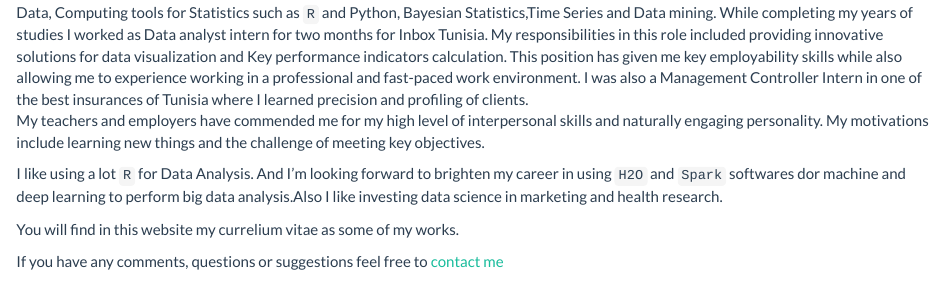
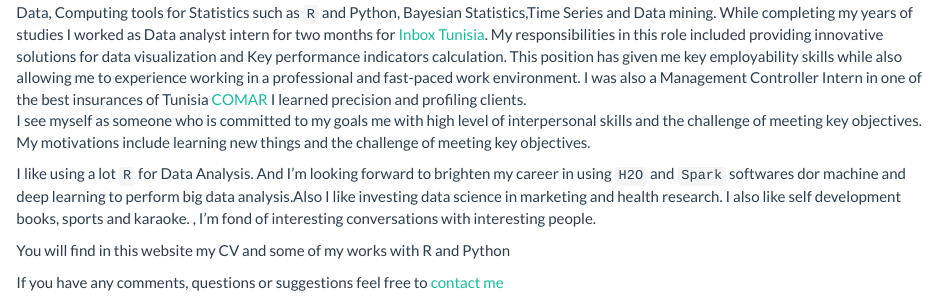
Before and after one commit to widedhamza/widedhamza.github.io, an R Markdown document (index.Rmd): the page in a window 1100 px wide, from 190 px down. Rendered offline with R 4.5, knitr and Pandoc, with nearby package versions.

Commit message:
Fifth push

```diff
--- a/_site.yml
+++ b/_site.yml
@@ -25,7 +25,7 @@ navbar:
       href: https://www.linkedin.com/in/wided-hamza/
     - text: "GitHub"
       icon: fa-github
-      href: https://github.com/widedhamza      # CHANGE HERE
+      href: https://github.com/widedhamza
 output:
   html_document:
     theme: flatly
--- a/index.Rmd
+++ b/index.Rmd
@@ -4,12 +4,12 @@ title: "Welcome to my website!"
 <img src="images/wided.jpg" style="width:35%; border:1px solid; margin-right: 20px" align="left">
 
 Hello , I'm Wided Hamza, I'm a 24 years old student in statistics and Data Science at [University of Carthage](http://www.ucar.rnu.tn/En/). I'm studying at the [*Ecole Supérieure de la Statistique et de l'Analyse de l'Information*](http://www.essai.rnu.tn/accueil.htm)  several data science courses: Big Data, Computing tools for Statistics such as `R` and Python, Bayesian Statistics,Time Series and Data mining.
-While completing my years of studies I worked as Data analyst intern for two months for Inbox Tunisia. My responsibilities in this role included providing innovative solutions for data visualization and Key performance indicators calculation. This position has given me key employability skills while also allowing me to experience working in a professional and fast-paced work environment. I was also a Management Controller Intern in one of the best insurances of Tunisia where I learned precision and profiling of clients.
-My teachers and employers have commended me for my high level of interpersonal skills and naturally engaging personality. My motivations include learning new things and the challenge of meeting key objectives.
+While completing my years of studies I worked as Data analyst intern for two months for [Inbox Tunisia ](https://inbox.fr/). My responsibilities in this role included providing innovative solutions for data visualization and Key performance indicators calculation. This position has given me key employability skills while also allowing me to experience working in a professional and fast-paced work environment. I was also a Management Controller Intern in one of the best insurances of Tunisia [COMAR](https://www.comar.tn/where) I learned precision and profiling clients.
+I see myself as someone who is committed to my goals me with high level of interpersonal skills and the challenge of meeting key objectives. My motivations include learning new things and the challenge of meeting key objectives.
 
 I like using a lot `R`   for  Data Analysis. And I'm looking forward to brighten my career in using `H2O` and `Spark` softwares dor machine and deep learning to perform big  data analysis.Also I like investing data science in marketing and health research.
+I also like self development books, sports and karaoke. , I'm fond of interesting conversations with interesting people.
 
-You will find in this website my currelium vitae as some of my works.
-
+You will find in this website my CV and  some of my works with R and Python
 
 If you have any comments, questions or suggestions feel free to [contact me](mailto:widedhamza2@gmail.com)
```
Also changed, not shown: index.html.
